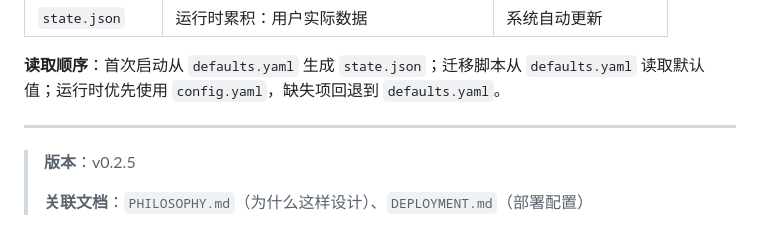
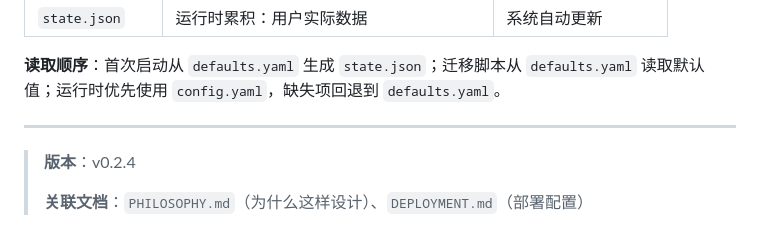
Before and after one commit to phyziix/hunterhunter, a Markdown page: docs/PRODUCT.md, the part around the change. Rendered like a GitHub page.

```diff
--- a/docs/PRODUCT.md
+++ b/docs/PRODUCT.md
@@ -381,6 +381,6 @@ seasons:
 
 ---
 
-> **版本**：v0.2.5
+> **版本**：v0.2.4
 >
 > **关联文档**：`PHILOSOPHY.md`（为什么这样设计）、`DEPLOYMENT.md`（部署配置）
```
Also changed, not shown: docs/CHANGELOG.md (+12 -1 lines).
